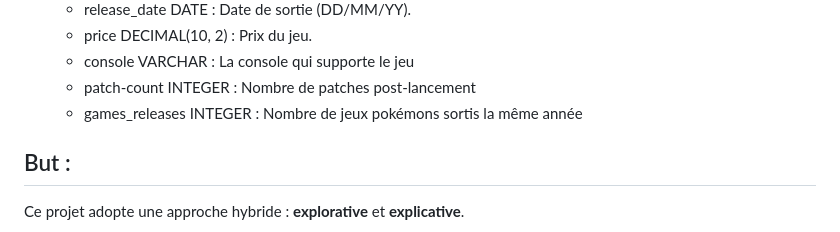
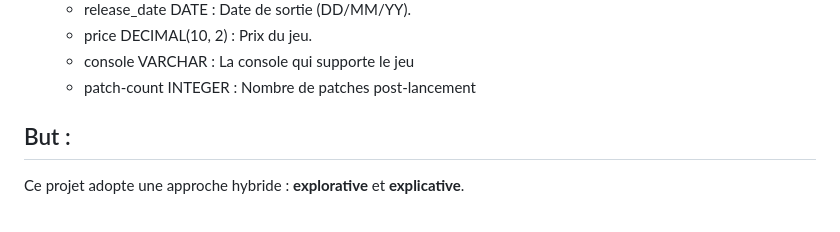
Before and after one commit to Keedjud/visualdon-projet, a Markdown page: README.md, the part around the change. Drawn GitHub-style.

Commit message:
Checkpoint from VS Code for cloud agent session

```diff
--- a/README.md
+++ b/README.md
@@ -42,7 +42,6 @@ Le jeu de données final est une structure multi-table organisée par groupe de
     * price DECIMAL(10, 2) : Prix du jeu.
     * console VARCHAR : La console qui supporte le jeu
     * patch-count INTEGER : Nombre de patches post-lancement
-    * games_releases INTEGER : Nombre de jeux pokémons sortis la même année
 
 ## But :
 Ce projet adopte une approche hybride : **explorative** et **explicative**.
```
